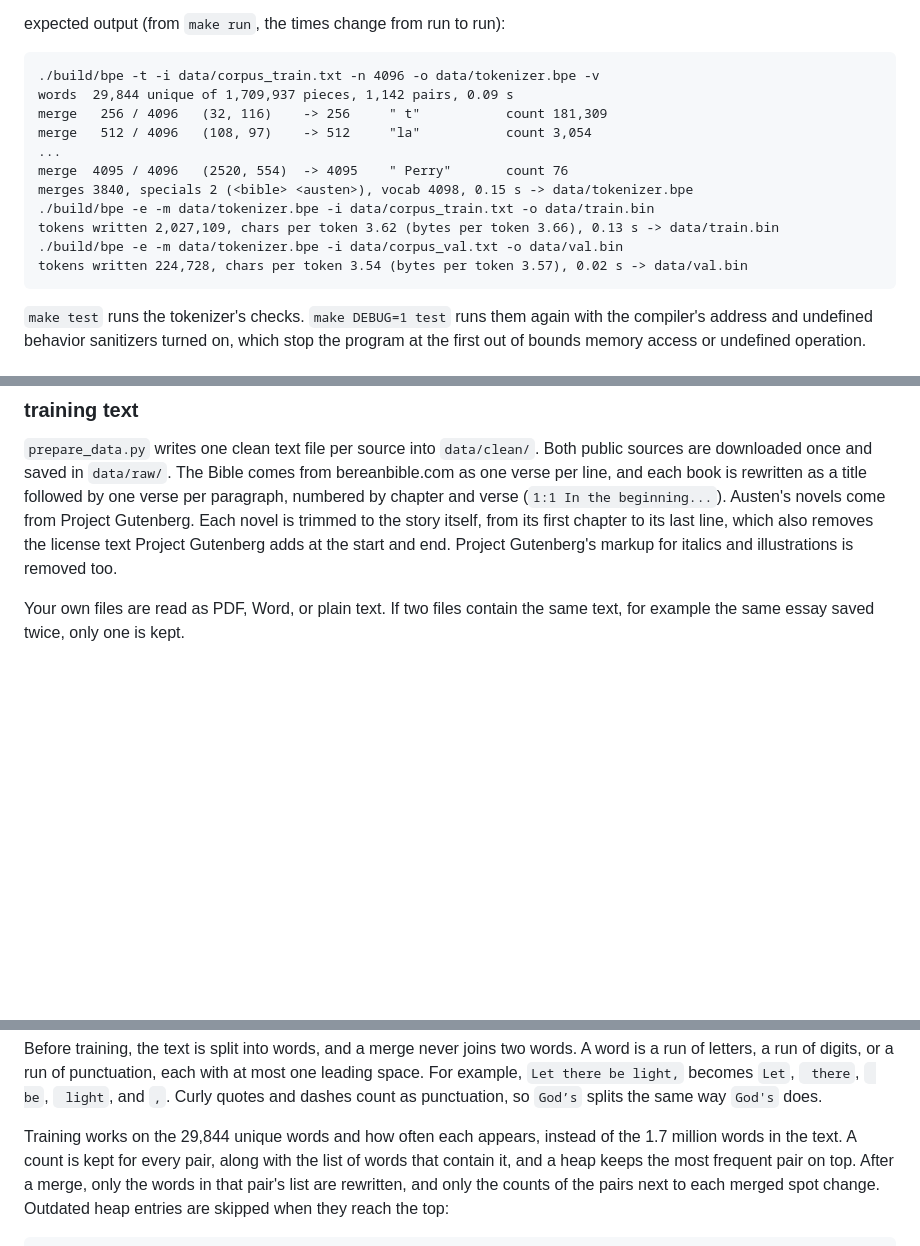
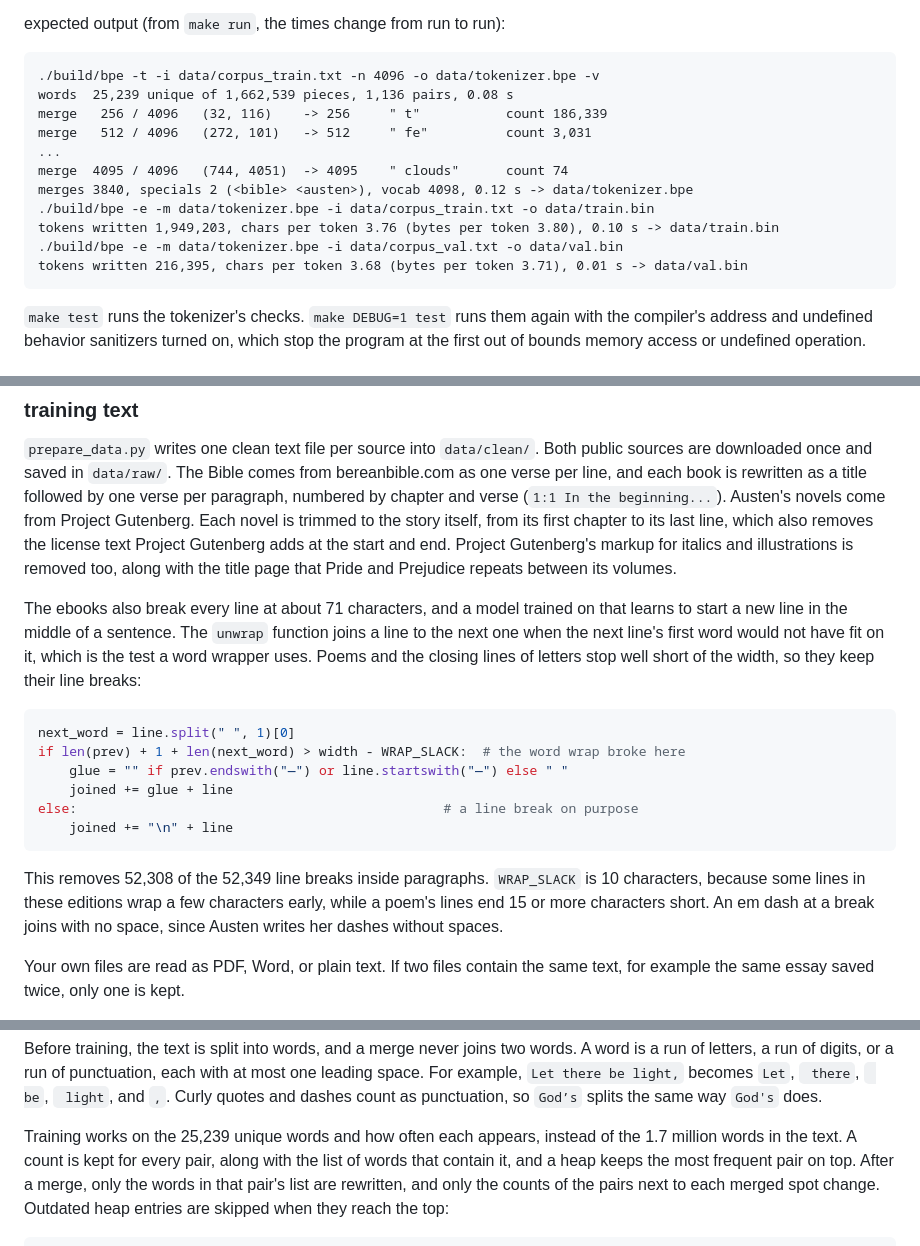
Before and after one commit to arikthehacker/cuda-transformer, a Markdown page: README.md, 3 parts joined by grey strips. Drawn GitHub-style; blank space fills up the shorter version.

Commit message:
document the Austen line unwrapping in the README

````diff
--- a/README.md
+++ b/README.md
@@ -31,16 +31,16 @@ expected output (from `make run`, the times change from run to run):
 
 ```
 ./build/bpe -t -i data/corpus_train.txt -n 4096 -o data/tokenizer.bpe -v
-words  29,844 unique of 1,709,937 pieces, 1,142 pairs, 0.09 s
-merge   256 / 4096   (32, 116)    -> 256     " t"           count 181,309
-merge   512 / 4096   (108, 97)    -> 512     "la"           count 3,054
+words  25,239 unique of 1,662,539 pieces, 1,136 pairs, 0.08 s
+merge   256 / 4096   (32, 116)    -> 256     " t"           count 186,339
+merge   512 / 4096   (272, 101)   -> 512     " fe"          count 3,031
 ...
-merge  4095 / 4096   (2520, 554)  -> 4095    " Perry"       count 76
-merges 3840, specials 2 (<bible> <austen>), vocab 4098, 0.15 s -> data/tokenizer.bpe
+merge  4095 / 4096   (744, 4051)  -> 4095    " clouds"      count 74
+merges 3840, specials 2 (<bible> <austen>), vocab 4098, 0.12 s -> data/tokenizer.bpe
 ./build/bpe -e -m data/tokenizer.bpe -i data/corpus_train.txt -o data/train.bin
-tokens written 2,027,109, chars per token 3.62 (bytes per token 3.66), 0.13 s -> data/train.bin
+tokens written 1,949,203, chars per token 3.76 (bytes per token 3.80), 0.10 s -> data/train.bin
 ./build/bpe -e -m data/tokenizer.bpe -i data/corpus_val.txt -o data/val.bin
-tokens written 224,728, chars per token 3.54 (bytes per token 3.57), 0.02 s -> data/val.bin
+tokens written 216,395, chars per token 3.68 (bytes per token 3.71), 0.01 s -> data/val.bin
 ```
 
 `make test` runs the tokenizer's checks. `make DEBUG=1 test` runs them again with the
@@ -91,7 +91,28 @@ by one verse per paragraph, numbered by chapter and verse (`1:1 In the beginning
 Austen's novels come from Project Gutenberg. Each novel is trimmed to the story itself,
 from its first chapter to its last line, which also removes the license text Project
 Gutenberg adds at the start and end. Project Gutenberg's markup for italics and
-illustrations is removed too.
+illustrations is removed too, along with the title page that Pride and Prejudice
+repeats between its volumes.
+
+The ebooks also break every line at about 71 characters, and a model trained on that
+learns to start a new line in the middle of a sentence. The `unwrap` function joins a
+line to the next one when the next line's first word would not have fit on it, which
+is the test a word wrapper uses. Poems and the closing lines of letters stop well short
+of the width, so they keep their line breaks:
+
+```python
+next_word = line.split(" ", 1)[0]
+if len(prev) + 1 + len(next_word) > width - WRAP_SLACK:  # the word wrap broke here
+    glue = "" if prev.endswith("—") or line.startswith("—") else " "
+    joined += glue + line
+else:                                               # a line break on purpose
+    joined += "\n" + line
+```
+
+This removes 52,308 of the 52,349 line breaks inside paragraphs. `WRAP_SLACK` is 10
+characters, because some lines in these editions wrap a few characters early, while a
+poem's lines end 15 or more characters short. An em dash at a break joins with no
+space, since Austen writes her dashes without spaces.
 
 Your own files are read as PDF, Word, or plain text. If two files contain the same
 text, for example the same essay saved twice, only one is kept.
@@ -152,7 +173,7 @@ one leading space. For example, `Let there be light,` becomes `Let`, ` there`, `
 ` light`, and `,`. Curly quotes and dashes count as punctuation, so `God’s` splits the
 same way `God's` does.
 
-Training works on the 29,844 unique words and how often each appears, instead of the
+Training works on the 25,239 unique words and how often each appears, instead of the
 1.7 million words in the text. A count is kept for every pair, along with the list of
 words that contain it, and a heap keeps the most frequent pair on top. After a merge,
 only the words in that pair's list are rewritten, and only the counts of the pairs next
````
